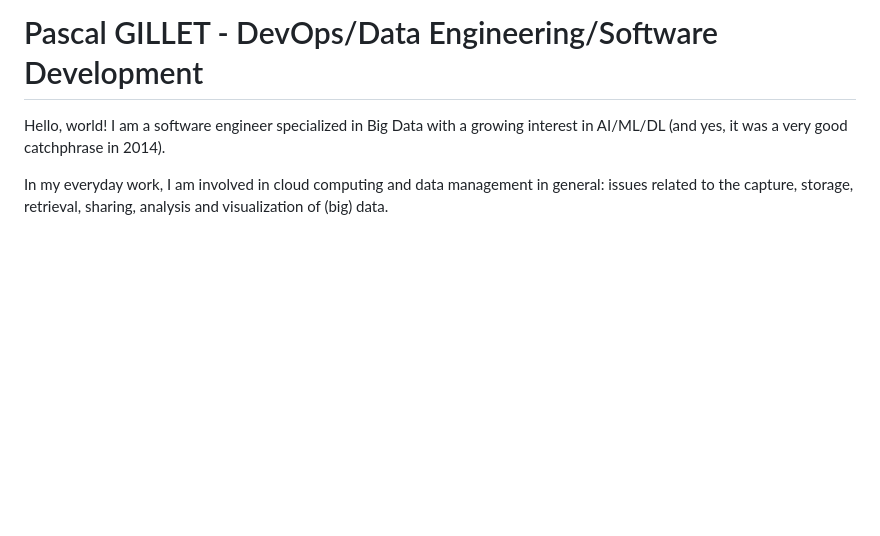
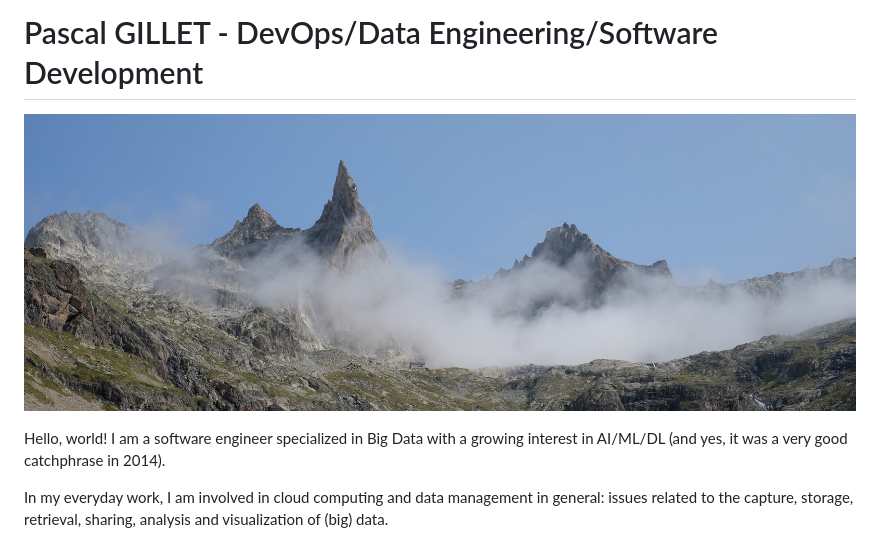
Before and after one commit to pgillet/my-resume, a Markdown page: webcontent/index.md, the part around the change. Drawn GitHub-style; blank space fills up the shorter version.

```diff
--- a/webcontent/index.md
+++ b/webcontent/index.md
@@ -1,4 +1,6 @@
 # Pascal GILLET - DevOps/Data Engineering/Software Development
+
+![Aiguille Dibona - Massif des Écrins](img/ecrins-pointe-dibona.JPG)
 
 Hello, world! I am a software engineer specialized in Big Data with a growing interest in AI/ML/DL (and yes, it was a
 very good catchphrase in 2014).
```
